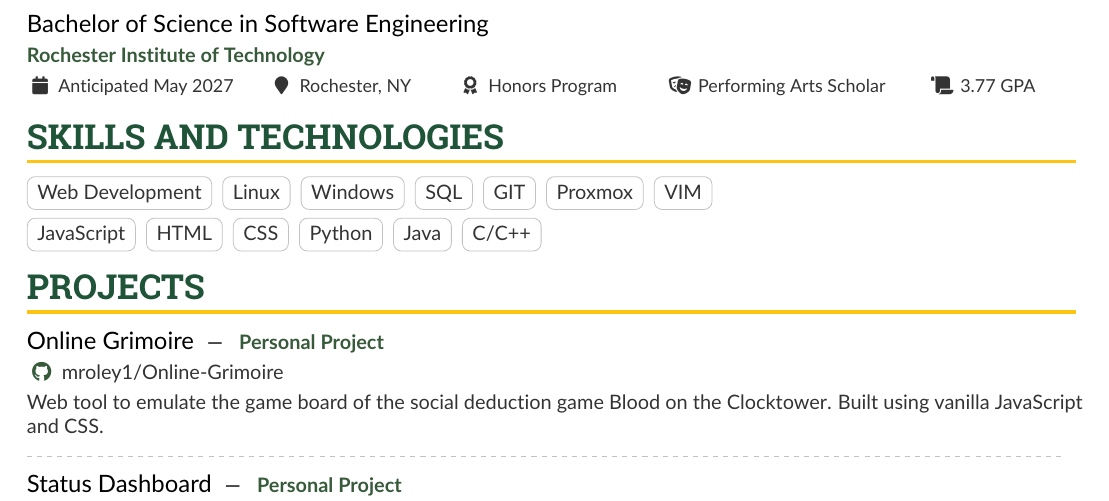
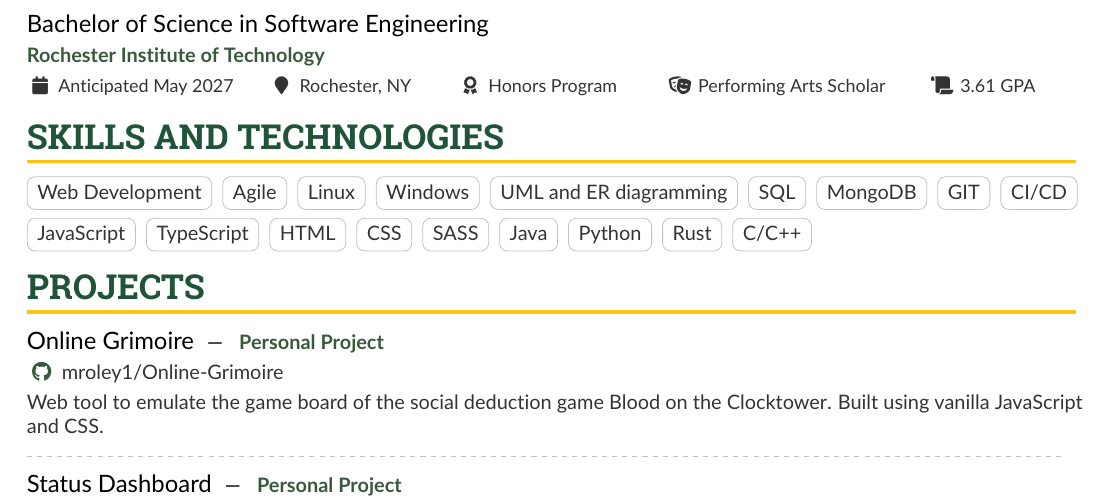
Before and after one commit to mroley1/resume, a LaTeX CV (matthew_oley_resume.tex): part of the page, cut so that both start at the same text. Compiled offline with pdfLaTeX.

Commit message:
update GPA and skill tags

```diff
--- a/matthew_oley_resume.tex
+++ b/matthew_oley_resume.tex
@@ -144,25 +144,29 @@
 
 \cvsection{Education}
 
-\cvschool{Bachelor of Science in Software Engineering}{Rochester Institute of Technology}{Anticipated May 2027}{Rochester, NY}{Honors Program}{Performing Arts Scholar}{3.77 GPA}
+\cvschool{Bachelor of Science in Software Engineering}{Rochester Institute of Technology}{Anticipated May 2027}{Rochester, NY}{Honors Program}{Performing Arts Scholar}{3.61 GPA}
 
 
 \cvsection{Skills and Technologies}
 
 \cvtag{Web Development}
-% \cvtag{REST API}
+\cvtag{Agile}
 \cvtag{Linux}
 \cvtag{Windows}
+\cvtag{UML and ER diagramming}
 \cvtag{SQL}
+\cvtag{MongoDB}
 \cvtag{GIT}
-\cvtag{Proxmox}
-\cvtag{VIM}
+\cvtag{CI/CD}
 \\\smallskip
 \cvtag{JavaScript}
+\cvtag{TypeScript}
 \cvtag{HTML}
 \cvtag{CSS}
+\cvtag{SASS}
+\cvtag{Java}
 \cvtag{Python}
-\cvtag{Java}
+\cvtag{Rust}
 \cvtag{C/C++}
 %\\\smallskip
 %\cvtag{Communication}
```
Also changed, not shown: matthew_oley_resume.pdf.
